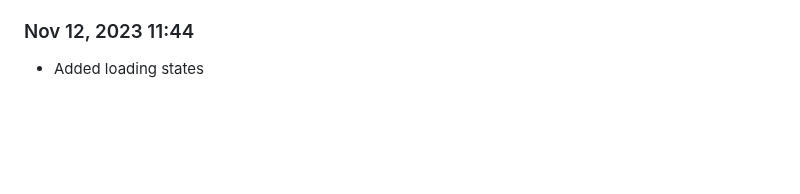
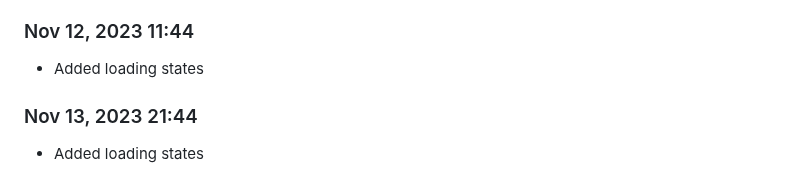
Before and after one commit to Shiva-Bajpai/SB--Games, a Markdown page: devlog.md, the part around the change. Drawn GitHub-style; blank space fills up the shorter version.

```diff
--- a/devlog.md
+++ b/devlog.md
@@ -1789,3 +1789,6 @@ Daily progress notes.
 
 ### Nov 12, 2023 11:44
 - Added loading states
+
+### Nov 13, 2023 21:44
+- Added loading states
```
